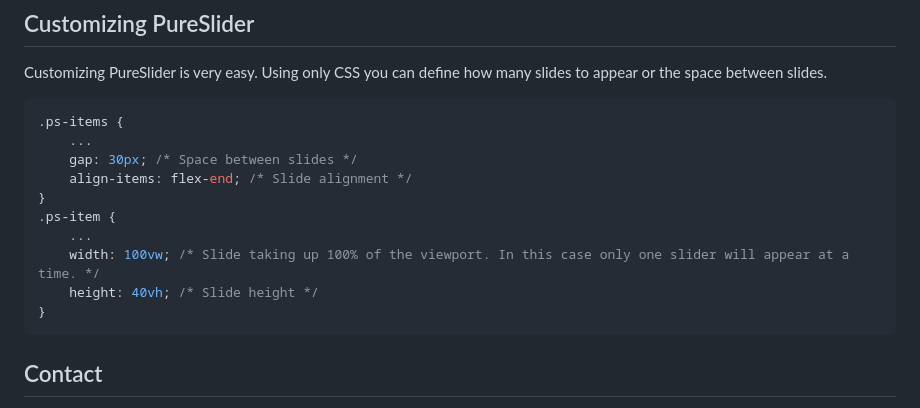
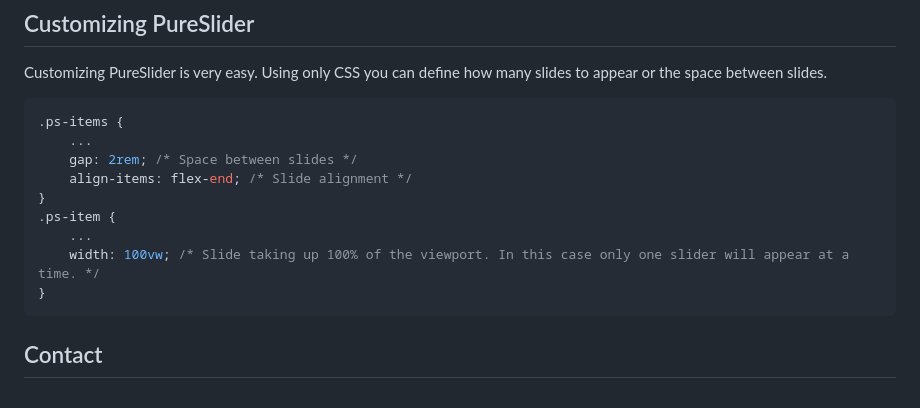
Before and after one commit to saulosilverio/PureSlider, a Markdown page: README.md, the part around the change. Rendered like a GitHub page.

Commit message:
Adding information about the customization on "READ.md" file

````diff
--- a/README.md
+++ b/README.md
@@ -112,13 +112,12 @@ Customizing PureSlider is very easy. Using only CSS you can define how many slid
 ```css
 .ps-items {
     ...
-    gap: 30px; /* Space between slides */
+    gap: 2rem; /* Space between slides */
     align-items: flex-end; /* Slide alignment */
 }
 .ps-item {
     ...
     width: 100vw; /* Slide taking up 100% of the viewport. In this case only one slider will appear at a time. */
-    height: 40vh; /* Slide height */
 }
 ```
 
````
